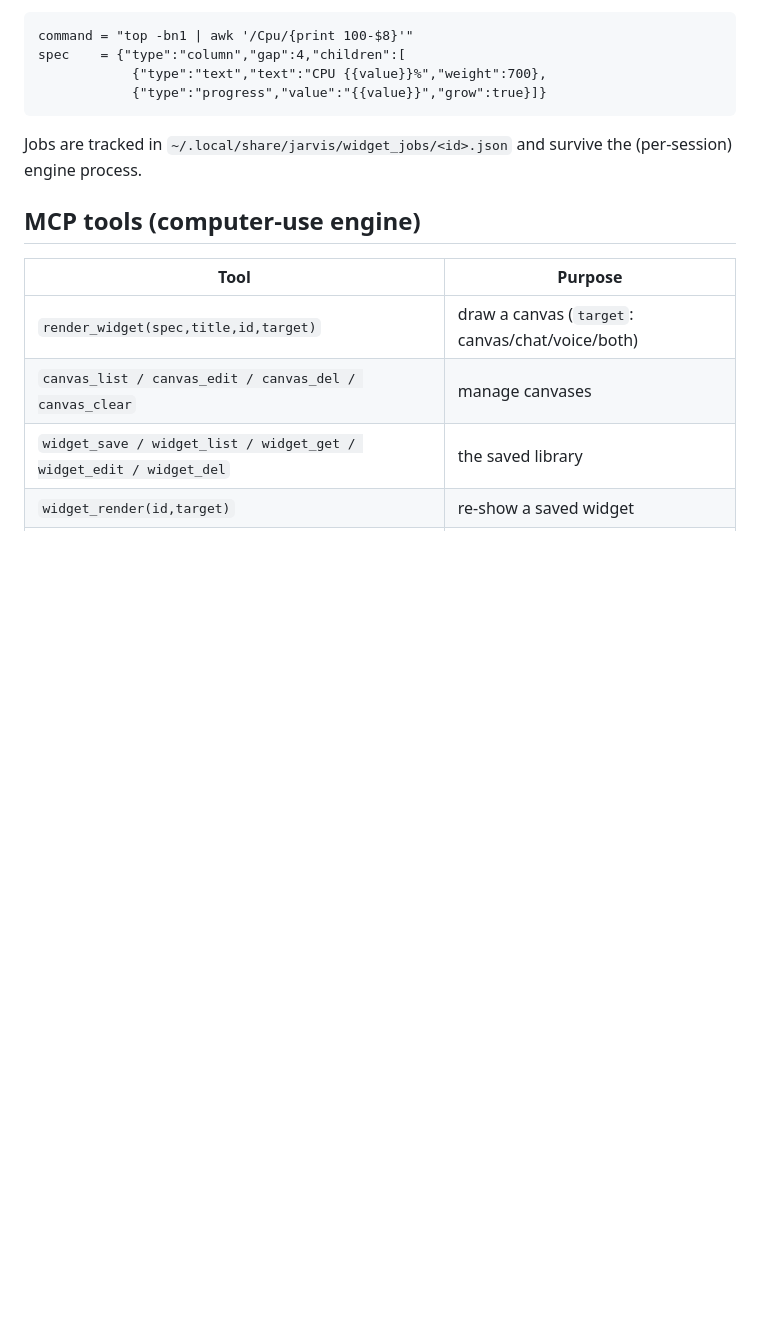
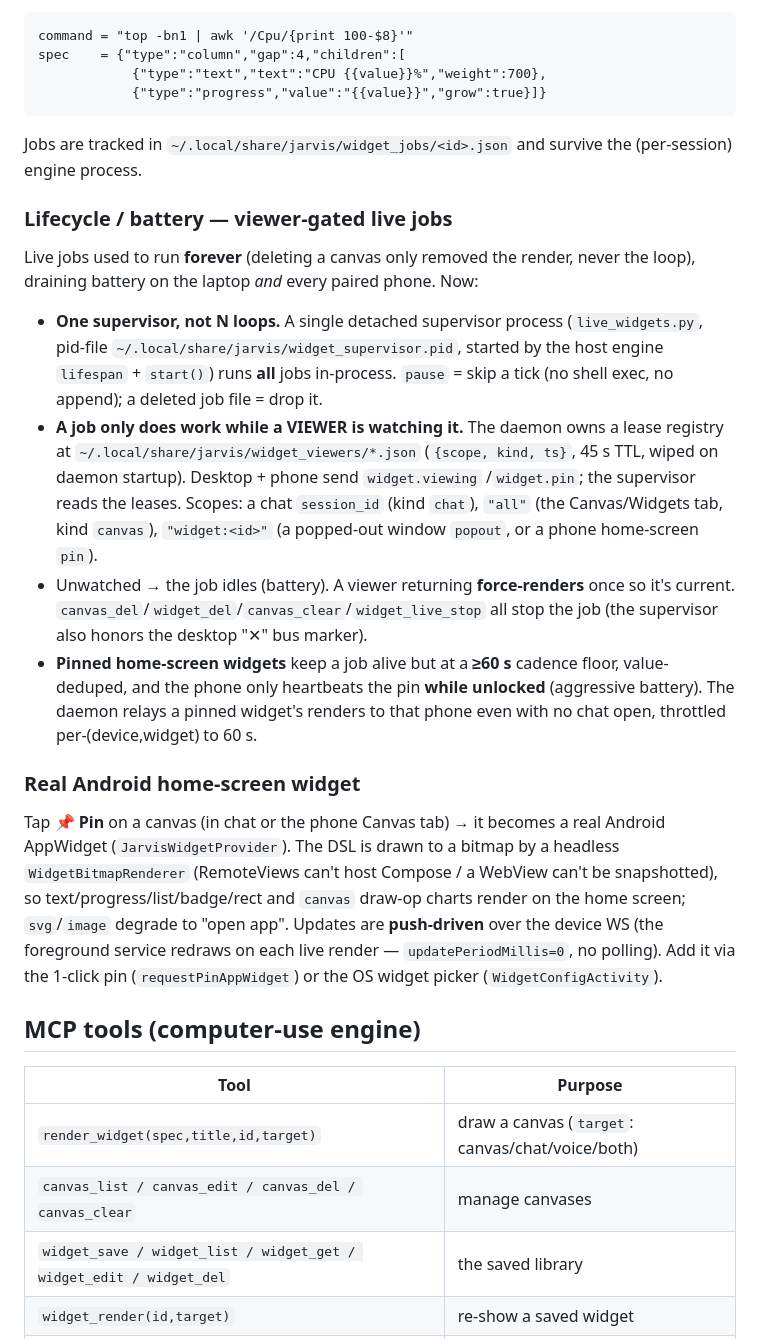
Before and after one commit to CrazyMan28/cindro, a Markdown page: docs/WIDGETS_CANVAS.md, the part around the change. GitHub-like rendering; blank space fills up the shorter version.

Commit message:
docs: live-widget battery gating, home-screen widget, lag + flow (STATUS/AGENTS/WIDGETS_CANVAS)
Co-Authored-By: Claude Opus 4.8 (1M context) <noreply@anthropic.com>

```diff
--- a/docs/WIDGETS_CANVAS.md
+++ b/docs/WIDGETS_CANVAS.md
@@ -77,6 +77,40 @@ spec    = {"type":"column","gap":4,"children":[
 Jobs are tracked in `~/.local/share/jarvis/widget_jobs/<id>.json` and survive the
 (per-session) engine process.
 
+### Lifecycle / battery — viewer-gated live jobs
+
+Live jobs used to run **forever** (deleting a canvas only removed the render, never
+the loop), draining battery on the laptop *and* every paired phone. Now:
+
+- **One supervisor, not N loops.** A single detached supervisor process
+  (`live_widgets.py`, pid-file `~/.local/share/jarvis/widget_supervisor.pid`, started
+  by the host engine `lifespan` + `start()`) runs **all** jobs in-process. `pause`
+  = skip a tick (no shell exec, no append); a deleted job file = drop it.
+- **A job only does work while a VIEWER is watching it.** The daemon owns a lease
+  registry at `~/.local/share/jarvis/widget_viewers/*.json` (`{scope, kind, ts}`,
+  45 s TTL, wiped on daemon startup). Desktop + phone send `widget.viewing`
+  /`widget.pin`; the supervisor reads the leases. Scopes: a chat `session_id`
+  (kind `chat`), `"all"` (the Canvas/Widgets tab, kind `canvas`), `"widget:<id>"`
+  (a popped-out window `popout`, or a phone home-screen `pin`).
+- Unwatched → the job idles (battery). A viewer returning **force-renders** once so
+  it's current. `canvas_del`/`widget_del`/`canvas_clear`/`widget_live_stop` all stop
+  the job (the supervisor also honors the desktop "✕" bus marker).
+- **Pinned home-screen widgets** keep a job alive but at a **≥60 s** cadence floor,
+  value-deduped, and the phone only heartbeats the pin **while unlocked** (aggressive
+  battery). The daemon relays a pinned widget's renders to that phone even with no
+  chat open, throttled per-(device,widget) to 60 s.
+
+### Real Android home-screen widget
+
+Tap **📌 Pin** on a canvas (in chat or the phone Canvas tab) → it becomes a real
+Android AppWidget (`JarvisWidgetProvider`). The DSL is drawn to a bitmap by a
+headless `WidgetBitmapRenderer` (RemoteViews can't host Compose / a WebView can't be
+snapshotted), so text/progress/list/badge/rect and `canvas` draw-op charts render on
+the home screen; `svg`/`image` degrade to "open app". Updates are **push-driven**
+over the device WS (the foreground service redraws on each live render —
+`updatePeriodMillis=0`, no polling). Add it via the 1-click pin (`requestPinAppWidget`)
+or the OS widget picker (`WidgetConfigActivity`).
+
 ## MCP tools (computer-use engine)
 
 | Tool | Purpose |
```
Also changed, not shown: AGENTS.md (+14 -0 lines), docs/STATUS.md (+23 -1 lines).
